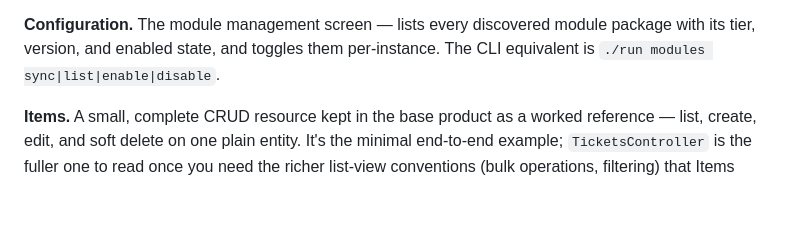
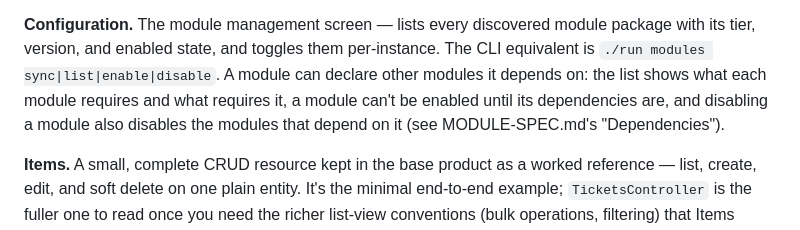
Before and after one commit to xtenstack/app_skeleton, a Markdown page: docs/user-guide.md, the part around the change. Rendered like a GitHub page; blank space fills up the shorter version.

```diff
--- a/docs/user-guide.md
+++ b/docs/user-guide.md
@@ -89,6 +89,10 @@ one doesn't require a deploy.
 **Configuration.** The module management screen — lists every discovered
 module package with its tier, version, and enabled state, and toggles
 them per-instance. The CLI equivalent is `./run modules sync|list|enable|disable`.
+A module can declare other modules it depends on: the list shows what
+each module requires and what requires it, a module can't be enabled
+until its dependencies are, and disabling a module also disables the
+modules that depend on it (see MODULE-SPEC.md's "Dependencies").
 
 **Items.** A small, complete CRUD resource kept in the base product as a
 worked reference — list, create, edit, and soft delete on one plain
```
Also changed, not shown: docs/MODULE-SPEC.md (+95 -9 lines).
